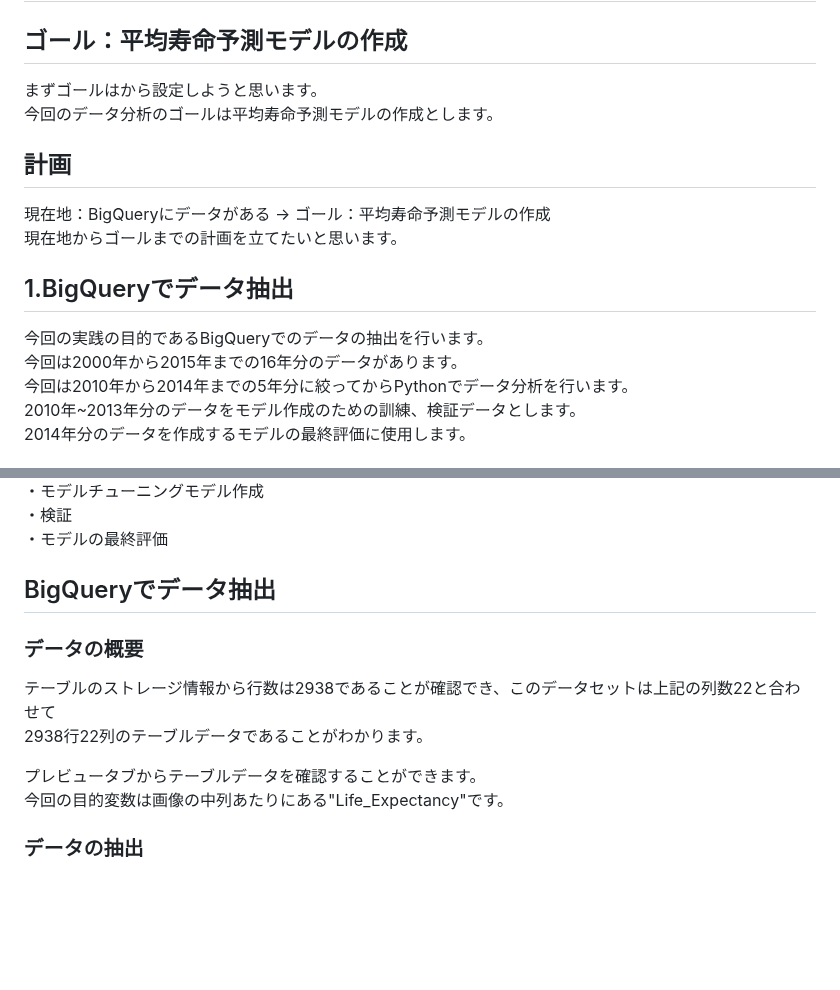
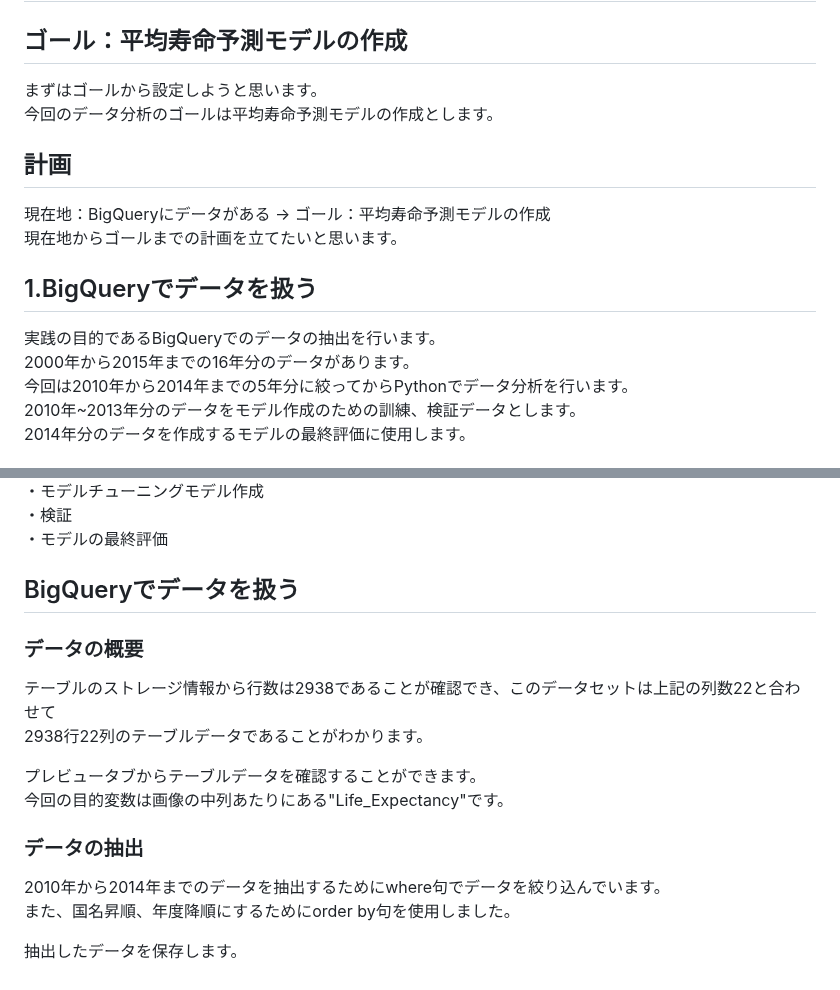
Before and after one commit to Yusuke-Hi/self-learning, a Markdown page: Life_Expectancy/README.md, 2 parts joined by grey strips. Rendered like a GitHub page; blank space fills up the shorter version.

```diff
--- a/Life_Expectancy/README.md
+++ b/Life_Expectancy/README.md
@@ -59,14 +59,14 @@ csvファイルをBigQueryにアップロードしてSQLテーブルを作成し
 
 # データ分析のゴールと計画
 ## ゴール：平均寿命予測モデルの作成
-まずゴールはから設定しようと思います。\
+まずはゴールから設定しようと思います。\
 今回のデータ分析のゴールは平均寿命予測モデルの作成とします。
 ## 計画
 現在地：BigQueryにデータがある → ゴール：平均寿命予測モデルの作成\
 現在地からゴールまでの計画を立てたいと思います。
-## 1.BigQueryでデータ抽出
-今回の実践の目的であるBigQueryでのデータの抽出を行います。\
-今回は2000年から2015年までの16年分のデータがあります。\
+## 1.BigQueryでデータを扱う
+実践の目的であるBigQueryでのデータの抽出を行います。\
+2000年から2015年までの16年分のデータがあります。\
 今回は2010年から2014年までの5年分に絞ってからPythonでデータ分析を行います。\
 2010年~2013年分のデータをモデル作成のための訓練、検証データとします。\
 2014年分のデータを作成するモデルの最終評価に使用します。
@@ -79,7 +79,7 @@ csvファイルをBigQueryにアップロードしてSQLテーブルを作成し
 ・モデルチューニングモデル作成\
 ・検証\
 ・モデルの最終評価
-## BigQueryでデータ抽出
+## BigQueryでデータを扱う
 ### データの概要
 テーブルのストレージ情報から行数は2938であることが確認でき、このデータセットは上記の列数22と合わせて\
 2938行22列のテーブルデータであることがわかります。\
@@ -90,3 +90,9 @@ csvファイルをBigQueryにアップロードしてSQLテーブルを作成し
 <image src = "https://github.com/Yusuke-Hi/self-learning/assets/131725916/a7623d88-eea3-413c-9ad9-8e5d133ac730" width = 500>
 
  ### データの抽出
+ 2010年から2014年までのデータを抽出するためにwhere句でデータを絞り込んでいます。\
+ また、国名昇順、年度降順にするためにorder by句を使用しました。\
+<image src="https://github.com/Yusuke-Hi/self-learning/assets/131725916/c6762e40-82c6-40da-bb0a-5f741514b0f8" width = 500>
+
+ 抽出したデータを保存します。\
+<image src="https://github.com/Yusuke-Hi/self-learning/assets/131725916/e501beca-ad10-4ccc-8d1e-c49a8a40fe9a" width = 500>
```
